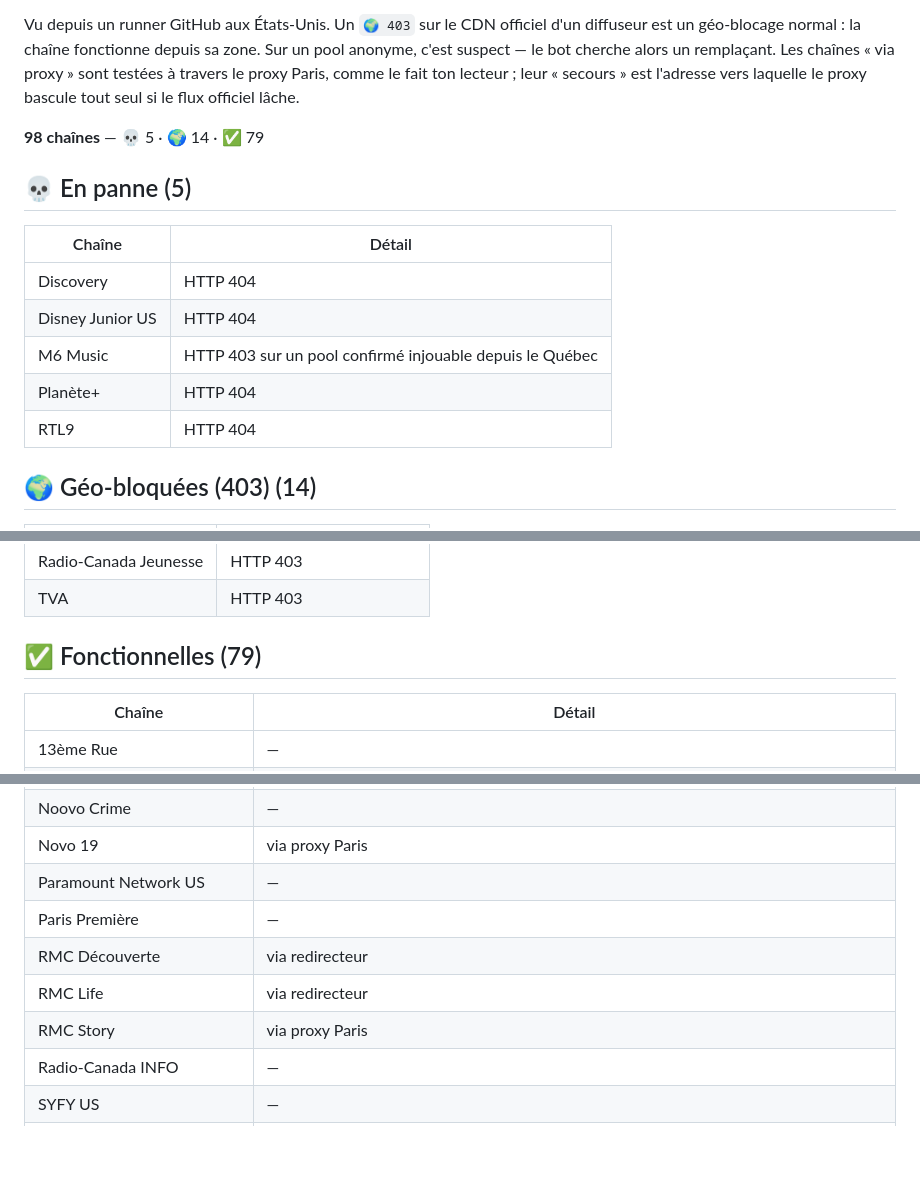
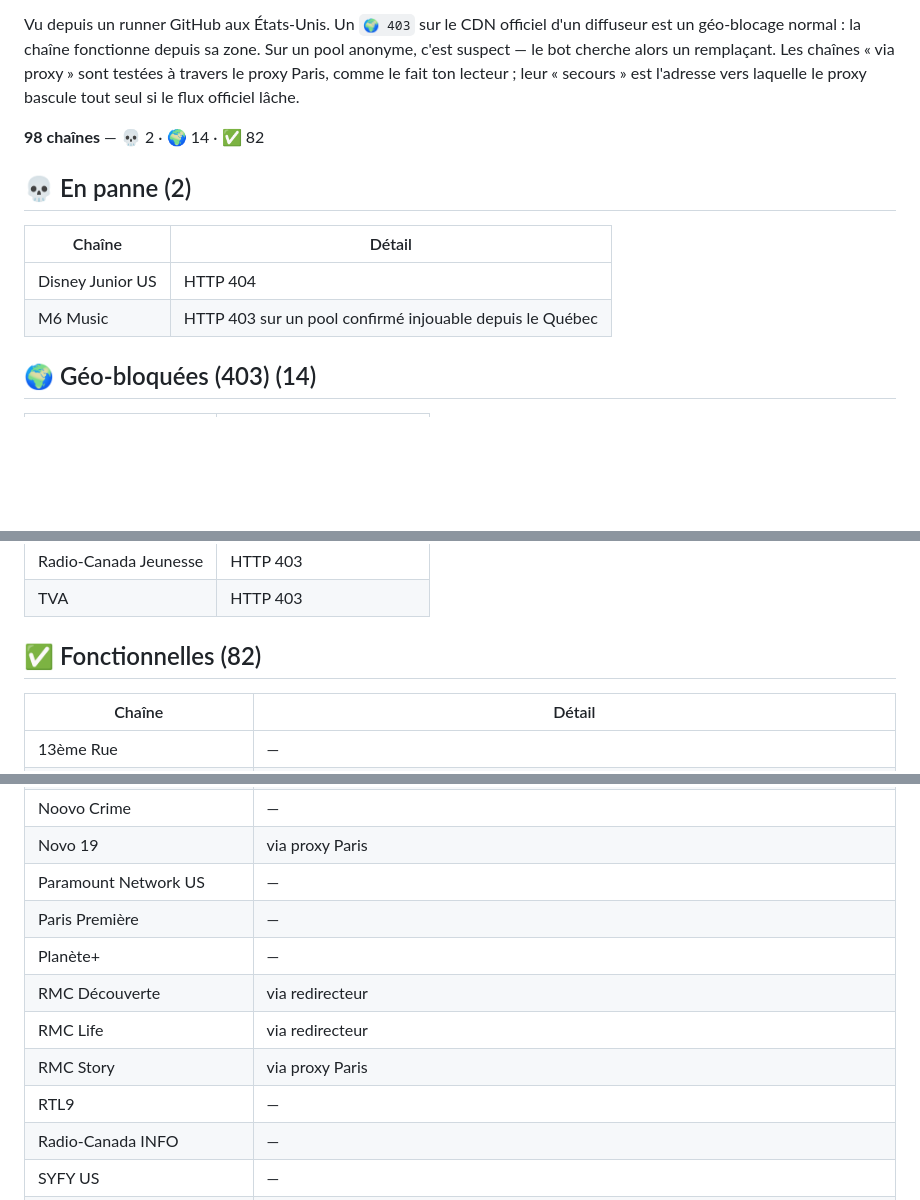
Before and after one commit to Benesty/iptv, a Markdown page: ETAT.md, 3 parts joined by grey strips. Drawn GitHub-style; blank space fills up the shorter version.

Commit message:
Auto-heal: état des chaînes 2026-09-20 20:40

```diff
--- a/ETAT.md
+++ b/ETAT.md
@@ -4,18 +4,15 @@ _Mis à jour automatiquement par le bot le 2026-09-20 15:54 UTC._
 
 Vu depuis un runner GitHub aux États-Unis. Un `🌍 403` sur le CDN officiel d'un diffuseur est un géo-blocage normal : la chaîne fonctionne depuis sa zone. Sur un pool anonyme, c'est suspect — le bot cherche alors un remplaçant. Les chaînes « via proxy » sont testées à travers le proxy Paris, comme le fait ton lecteur ; leur « secours » est l'adresse vers laquelle le proxy bascule tout seul si le flux officiel lâche.
 
-**98 chaînes** — 💀 5 · 🌍 14 · ✅ 79
+**98 chaînes** — 💀 2 · 🌍 14 · ✅ 82
 
 
-## 💀 En panne (5)
+## 💀 En panne (2)
 
 | Chaîne | Détail |
 |---|---|
-| Discovery | HTTP 404 |
 | Disney Junior US | HTTP 404 |
 | M6 Music | HTTP 403 sur un pool confirmé injouable depuis le Québec |
-| Planète+ | HTTP 404 |
-| RTL9 | HTTP 404 |
 
 ## 🌍 Géo-bloquées (403) (14)
 
@@ -36,7 +33,7 @@ Vu depuis un runner GitHub aux États-Unis. Un `🌍 403` sur le CDN officiel d'
 | Radio-Canada Jeunesse | HTTP 403 |
 | TVA | HTTP 403 |
 
-## ✅ Fonctionnelles (79)
+## ✅ Fonctionnelles (82)
 
 | Chaîne | Détail |
 |---|---|
@@ -101,9 +99,11 @@ Vu depuis un runner GitHub aux États-Unis. Un `🌍 403` sur le CDN officiel d'
 | Novo 19 | via proxy Paris |
 | Paramount Network US | — |
 | Paris Première | — |
+| Planète+ | — |
 | RMC Découverte | via redirecteur |
 | RMC Life | via redirecteur |
 | RMC Story | via proxy Paris |
+| RTL9 | — |
 | Radio-Canada INFO | — |
 | SYFY US | — |
 | Savoir Média | — |
```
Also changed, not shown: other parts of ETAT.md (+2 -1 lines).
